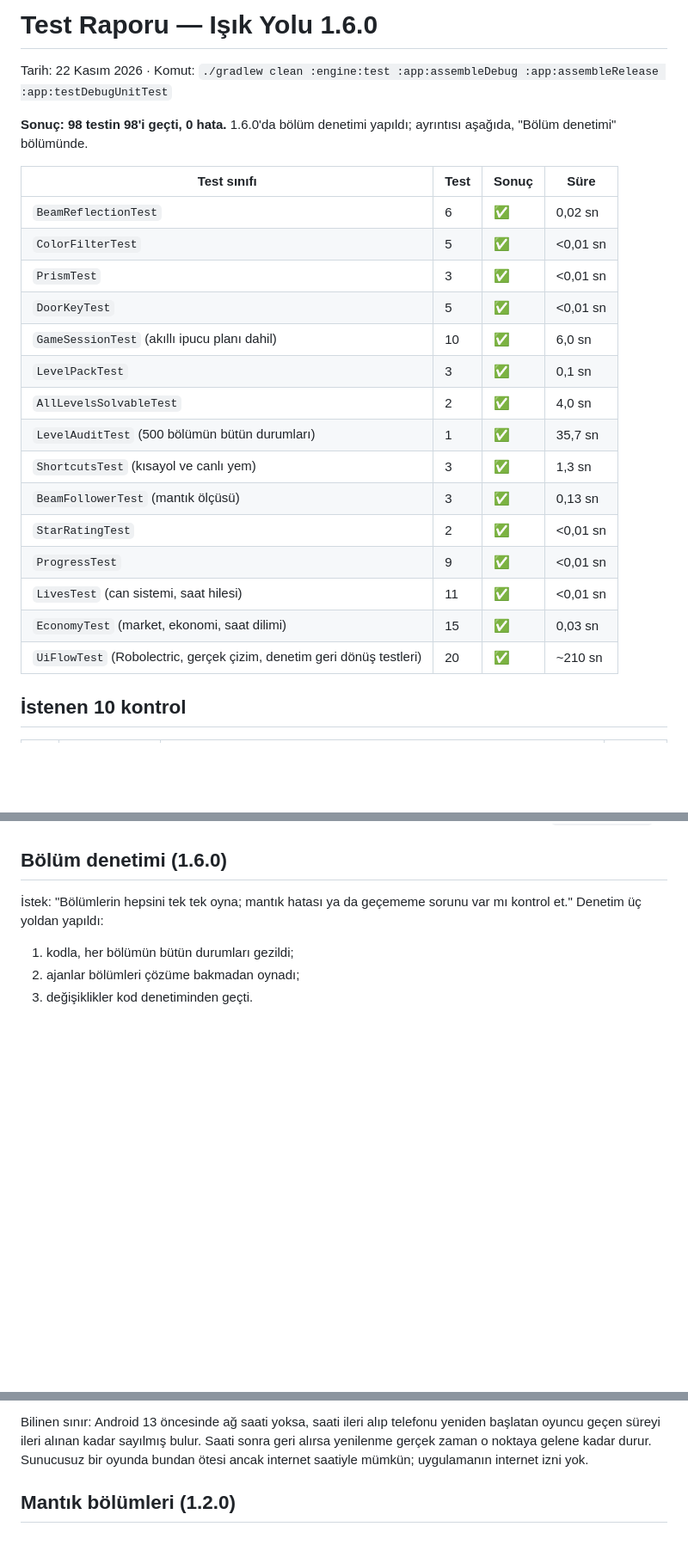
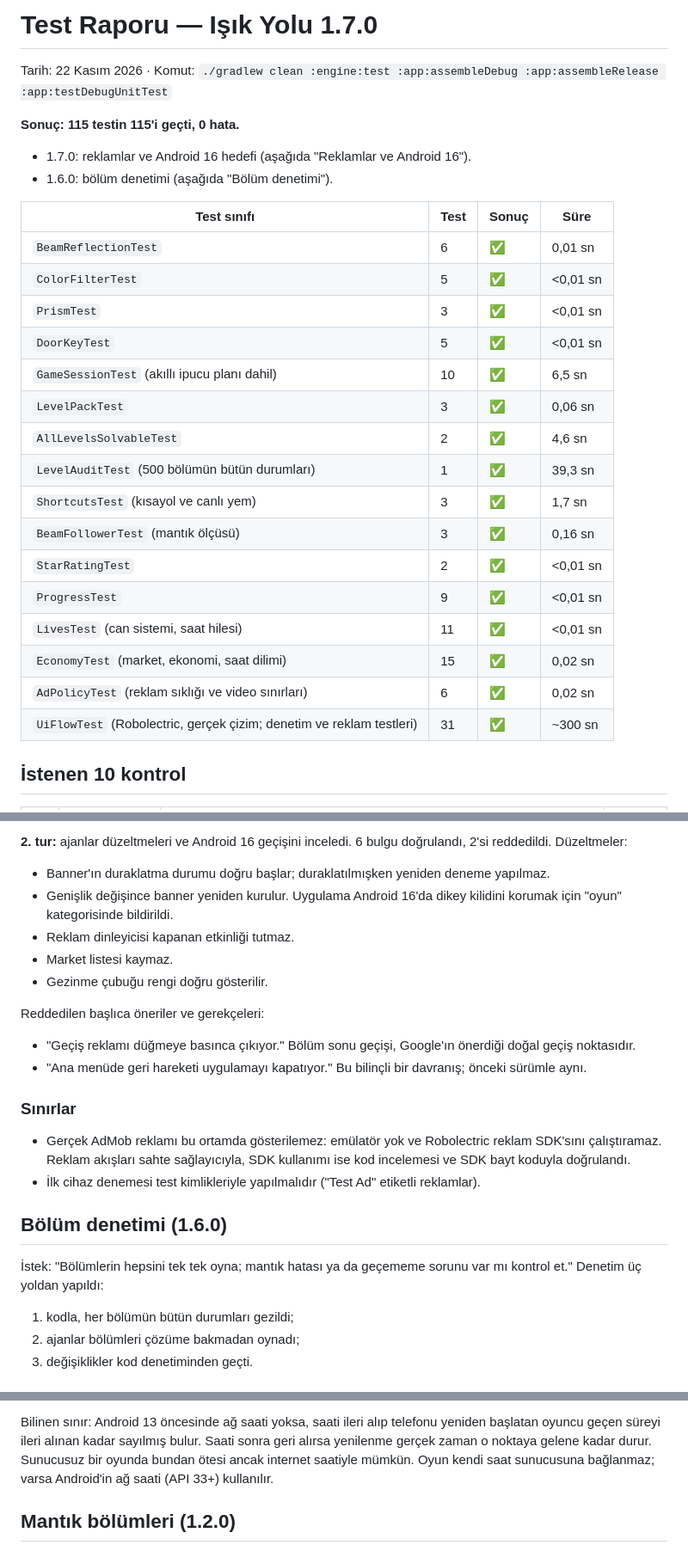
Before and after one commit to yorulmaz26/yorulmaz26, a Markdown page: isik-yolu/docs/TEST_RAPORU.md, 3 parts joined by grey strips. Shown at 86% size. Drawn GitHub-style; blank space fills up the shorter version.

```diff
--- a/isik-yolu/docs/TEST_RAPORU.md
+++ b/isik-yolu/docs/TEST_RAPORU.md
@@ -1,26 +1,29 @@
-# Test Raporu — Işık Yolu 1.6.0
+# Test Raporu — Işık Yolu 1.7.0
 
 Tarih: 22 Kasım 2026 · Komut: `./gradlew clean :engine:test :app:assembleDebug :app:assembleRelease :app:testDebugUnitTest`
 
-**Sonuç: 98 testin 98'i geçti, 0 hata.** 1.6.0'da bölüm denetimi yapıldı; ayrıntısı aşağıda, "Bölüm denetimi" bölümünde.
+**Sonuç: 115 testin 115'i geçti, 0 hata.**
+- 1.7.0: reklamlar ve Android 16 hedefi (aşağıda "Reklamlar ve Android 16").
+- 1.6.0: bölüm denetimi (aşağıda "Bölüm denetimi").
 
 | Test sınıfı | Test | Sonuç | Süre |
 |---|---|---|---|
-| `BeamReflectionTest` | 6 | ✅ | 0,02 sn |
+| `BeamReflectionTest` | 6 | ✅ | 0,01 sn |
 | `ColorFilterTest` | 5 | ✅ | <0,01 sn |
 | `PrismTest` | 3 | ✅ | <0,01 sn |
 | `DoorKeyTest` | 5 | ✅ | <0,01 sn |
-| `GameSessionTest` (akıllı ipucu planı dahil) | 10 | ✅ | 6,0 sn |
-| `LevelPackTest` | 3 | ✅ | 0,1 sn |
-| `AllLevelsSolvableTest` | 2 | ✅ | 4,0 sn |
-| `LevelAuditTest` (500 bölümün bütün durumları) | 1 | ✅ | 35,7 sn |
-| `ShortcutsTest` (kısayol ve canlı yem) | 3 | ✅ | 1,3 sn |
-| `BeamFollowerTest` (mantık ölçüsü) | 3 | ✅ | 0,13 sn |
+| `GameSessionTest` (akıllı ipucu planı dahil) | 10 | ✅ | 6,5 sn |
+| `LevelPackTest` | 3 | ✅ | 0,06 sn |
+| `AllLevelsSolvableTest` | 2 | ✅ | 4,6 sn |
+| `LevelAuditTest` (500 bölümün bütün durumları) | 1 | ✅ | 39,3 sn |
+| `ShortcutsTest` (kısayol ve canlı yem) | 3 | ✅ | 1,7 sn |
+| `BeamFollowerTest` (mantık ölçüsü) | 3 | ✅ | 0,16 sn |
 | `StarRatingTest` | 2 | ✅ | <0,01 sn |
 | `ProgressTest` | 9 | ✅ | <0,01 sn |
 | `LivesTest` (can sistemi, saat hilesi) | 11 | ✅ | <0,01 sn |
-| `EconomyTest` (market, ekonomi, saat dilimi) | 15 | ✅ | 0,03 sn |
-| `UiFlowTest` (Robolectric, gerçek çizim, denetim geri dönüş testleri) | 20 | ✅ | ~210 sn |
+| `EconomyTest` (market, ekonomi, saat dilimi) | 15 | ✅ | 0,02 sn |
+| `AdPolicyTest` (reklam sıklığı ve video sınırları) | 6 | ✅ | 0,02 sn |
+| `UiFlowTest` (Robolectric, gerçek çizim; denetim ve reklam testleri) | 31 | ✅ | ~300 sn |
 
 ## İstenen 10 kontrol
 
@@ -50,3 +99,21 @@ Tarih: 22 Kasım 2026 · Komut: `./gradlew clean :engine:test :app:assembleDebug
+**2. tur:** ajanlar düzeltmeleri ve Android 16 geçişini inceledi. 6 bulgu doğrulandı, 2'si reddedildi.
+Düzeltmeler:
+- Banner'ın duraklatma durumu doğru başlar; duraklatılmışken yeniden deneme yapılmaz.
+- Genişlik değişince banner yeniden kurulur. Uygulama Android 16'da dikey kilidini korumak için "oyun" kategorisinde
+  bildirildi.
+- Reklam dinleyicisi kapanan etkinliği tutmaz.
+- Market listesi kaymaz.
+- Gezinme çubuğu rengi doğru gösterilir.
+
+Reddedilen başlıca öneriler ve gerekçeleri:
+- "Geçiş reklamı düğmeye basınca çıkıyor." Bölüm sonu geçişi, Google'ın önerdiği doğal geçiş noktasıdır.
+- "Ana menüde geri hareketi uygulamayı kapatıyor." Bu bilinçli bir davranış; önceki sürümle aynı.
+
+### Sınırlar
+
+- Gerçek AdMob reklamı bu ortamda gösterilemez: emülatör yok ve Robolectric reklam SDK'sını çalıştıramaz. Reklam
+  akışları sahte sağlayıcıyla, SDK kullanımı ise kod incelemesi ve SDK bayt koduyla doğrulandı.
+- İlk cihaz denemesi test kimlikleriyle yapılmalıdır ("Test Ad" etiketli reklamlar).
 
 ## Bölüm denetimi (1.6.0)
 
@@ -247,7 +314,7 @@ oynatılarak) yapıldı:
 
 Bilinen sınır: Android 13 öncesinde ağ saati yoksa, saati ileri alıp telefonu yeniden başlatan oyuncu
 geçen süreyi ileri alınan kadar sayılmış bulur. Saati sonra geri alırsa yenilenme gerçek zaman o noktaya
-gelene kadar durur. Sunucusuz bir oyunda bundan ötesi ancak internet saatiyle mümkün; uygulamanın internet izni yok.
+gelene kadar durur. Sunucusuz bir oyunda bundan ötesi ancak internet saatiyle mümkün. Oyun kendi saat sunucusuna bağlanmaz; varsa Android'in ağ saati (API 33+) kullanılır.
 
 ## Mantık bölümleri (1.2.0)
 
```
Also changed, not shown: other parts of isik-yolu/docs/TEST_RAPORU.md (+46 -0 lines), isik-yolu/README.md (+3 -2 lines), isik-yolu/docs/BUILD_RAPORU.md (+15 -5 lines), isik-yolu/docs/ekranlar/06a_kazanma_efekti.png, isik-yolu/docs/ekranlar/09c_gunluk_tamamlandi.png, isik-yolu/docs/ekranlar/15_market_0.png, isik-yolu/docs/ekranlar/22_tablet_yatay.png, 10 other files.
